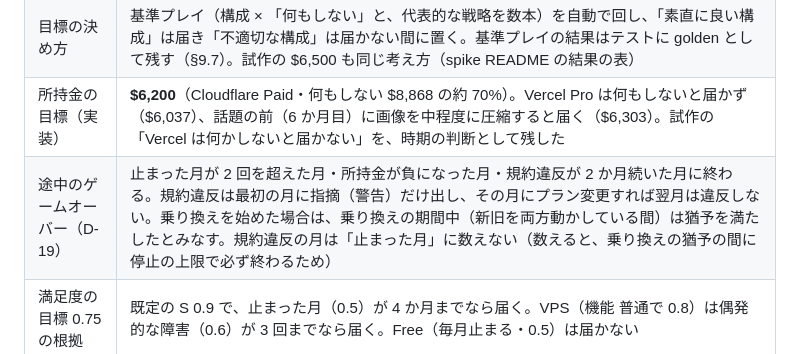
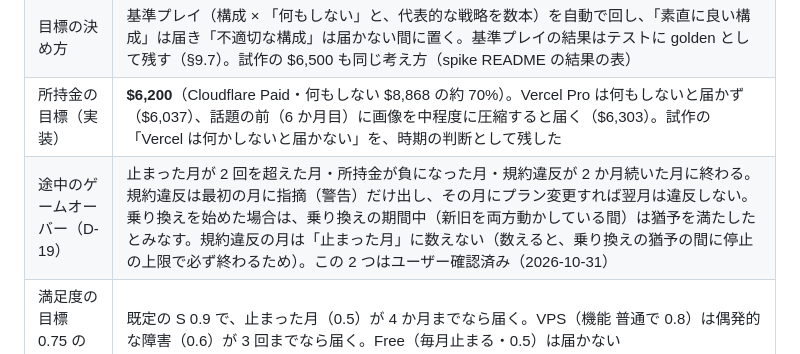
Before and after one commit to Daiius/infra-supra, a Markdown page: prd/07-game-design.md, the part around the change. GitHub-like rendering.

```diff
--- a/prd/07-game-design.md
+++ b/prd/07-game-design.md
@@ -235,7 +235,7 @@
 | 合否 | 12 か月後に **所持金 ≥ 目標** かつ **満足度 S の 12 か月平均 ≥ 0.75** かつ **止まった月が 2 回以内**（U-2。試作の `goal.maxOutageMonths` と同じ値を残す） |
 | 目標の決め方 | 基準プレイ（構成 × 「何もしない」と、代表的な戦略を数本）を自動で回し、「素直に良い構成」は届き「不適切な構成」は届かない間に置く。基準プレイの結果はテストに golden として残す（§9.7）。試作の $6,500 も同じ考え方（spike README の結果の表） |
 | 所持金の目標（実装） | **$6,200**（Cloudflare Paid・何もしない $8,868 の約 70%）。Vercel Pro は何もしないと届かず（$6,037）、話題の前（6 か月目）に画像を中程度に圧縮すると届く（$6,303）。試作の「Vercel は何かしないと届かない」を、時期の判断として残した |
-| 途中のゲームオーバー（D-19） | 止まった月が 2 回を超えた月・所持金が負になった月・規約違反が 2 か月続いた月に終わる。規約違反は最初の月に指摘（警告）だけ出し、その月にプラン変更すれば翌月は違反しない。乗り換えを始めた場合は、乗り換えの期間中（新旧を両方動かしている間）は猶予を満たしたとみなす。規約違反の月は「止まった月」に数えない（数えると、乗り換えの猶予の間に停止の上限で必ず終わるため） |
+| 途中のゲームオーバー（D-19） | 止まった月が 2 回を超えた月・所持金が負になった月・規約違反が 2 か月続いた月に終わる。規約違反は最初の月に指摘（警告）だけ出し、その月にプラン変更すれば翌月は違反しない。乗り換えを始めた場合は、乗り換えの期間中（新旧を両方動かしている間）は猶予を満たしたとみなす。規約違反の月は「止まった月」に数えない（数えると、乗り換えの猶予の間に停止の上限で必ず終わるため）。この 2 つはユーザー確認済み（2026-10-31） |
 | 満足度の目標 0.75 の根拠 | 既定の S 0.9 で、止まった月（0.5）が 4 か月までなら届く。VPS（機能 普通で 0.8）は偶発的な障害（0.6）が 3 回までなら届く。Free（毎月止まる・0.5）は届かない |
 | 軸ごとの成績 | 累積の利益（最終の所持金 − 開始時）・満足度の平均（要素ごとの平均段階も添える）・最終的な規模（最終月の基準 PV）・機能開発に回せた手間（累積 F と、総ポイントに対する割合）。**1 つの点数にまとめず**、各軸に基準プレイの値を目盛りとして並べる（順位は付けない） |
 | 振り返り | ① 当たった前提・近づいた前提と、その月の選択（§7）／② 要素ごとに「悪い」になった月と理由（どの前提・どの設定か）／③ 手間の内訳（維持・乗り換え・行動・機能開発の割合）／④ 見込みより早く超えた月（GD-1 の印） |
```
Also changed, not shown: prd/_grilling/decisions.md (+2 -2 lines).
